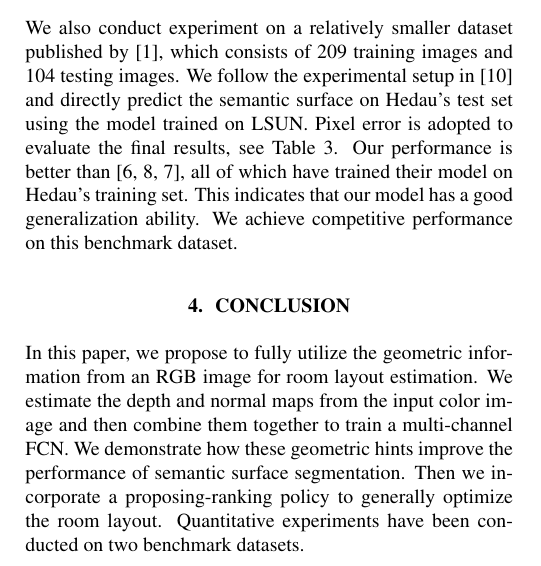
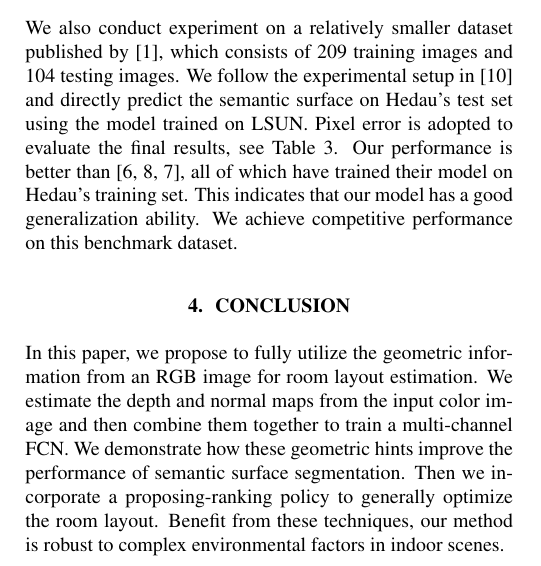
Before and after one commit to rfdeng/ICIP2018-Layout, a LaTeX paper (ICIPlayout.tex, which reads paper/CONCLUSIONS.tex): part of one column of page 4 of 5, cut so that both start at the same text. Compiled offline with pdfLaTeX.

Commit message:
upload version

```diff
--- a/paper/CONCLUSIONS.tex
+++ b/paper/CONCLUSIONS.tex
@@ -1,4 +1,4 @@
 \section{CONCLUSION}
 \label{sec:Con}
 
-In this paper, we propose to fully utilize the geometric information from an RGB image for room layout estimation. We estimate the depth and normal maps from the input color image and then combine them together to train a multi-channel FCN. We demonstrate how these geometric hints improve the performance of semantic surface segmentation. Then we incorporate a proposing-ranking policy to generally optimize the room layout. Quantitative experiments have been conducted on two benchmark datasets.
+In this paper, we propose to fully utilize the geometric information from an RGB image for room layout estimation. We estimate the depth and normal maps from the input color image and then combine them together to train a multi-channel FCN. We demonstrate how these geometric hints improve the performance of semantic surface segmentation. Then we incorporate a proposing-ranking policy to generally optimize the room layout. Benefit from these techniques, our method is robust to complex environmental factors in indoor scenes.
```
